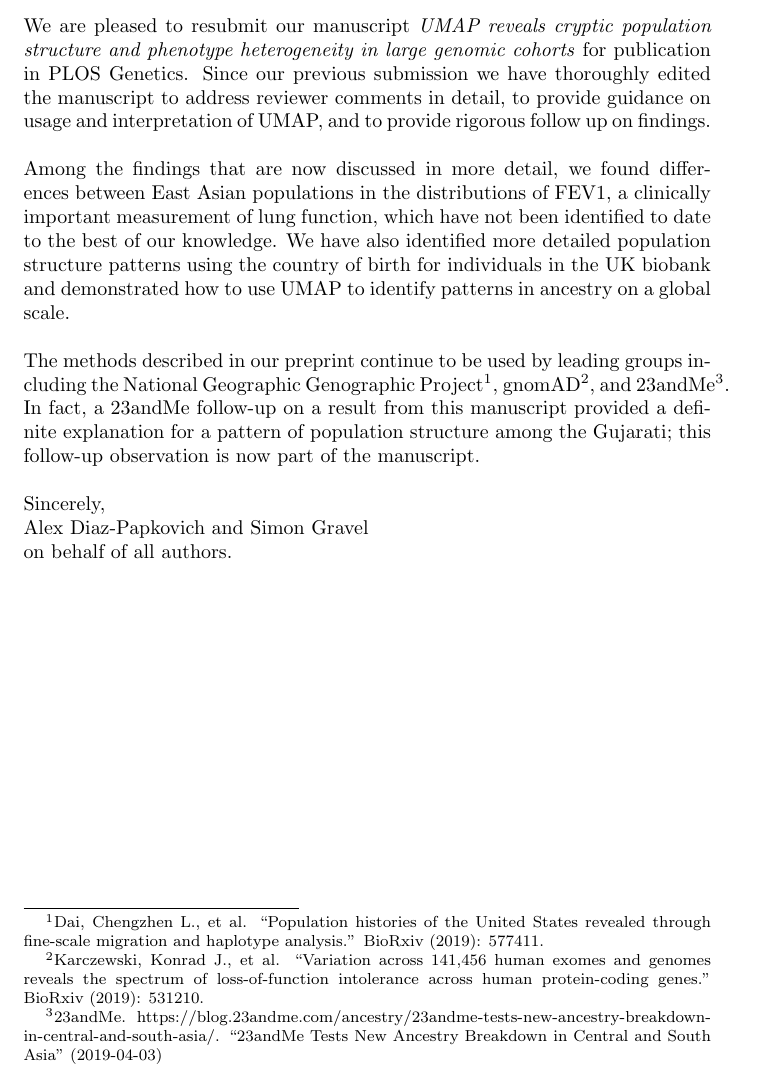
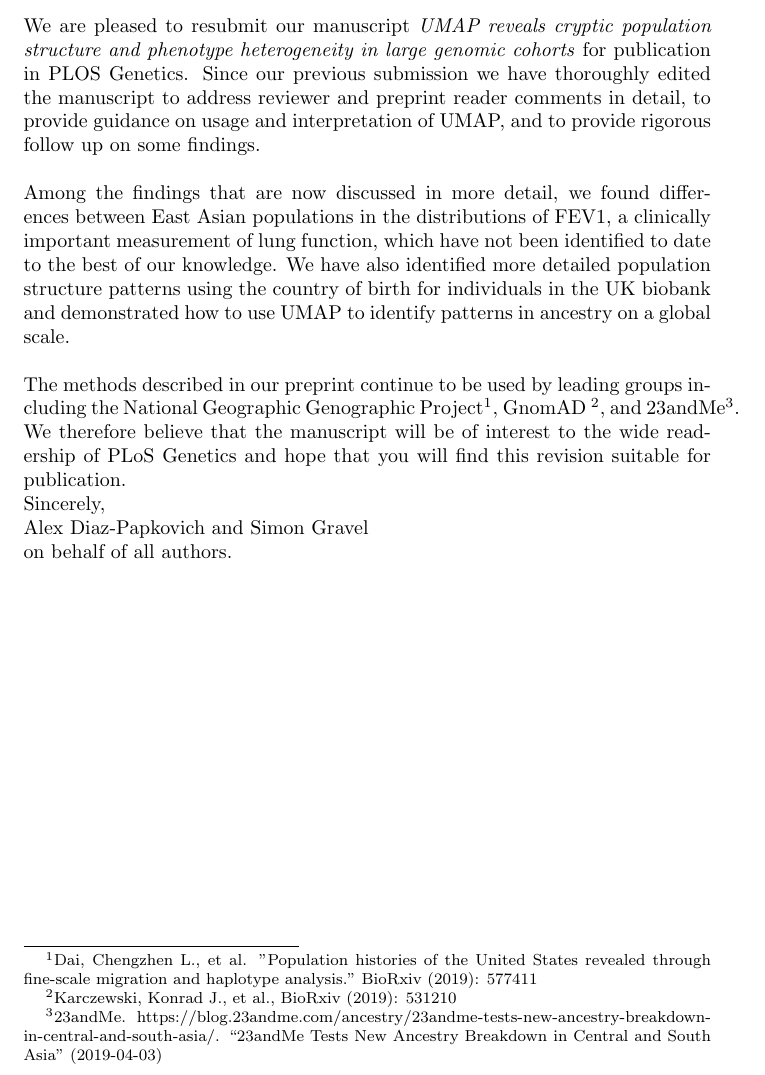
Before and after one commit to diazale/gt-dimred, a LaTeX document (ms/cover_letter.tex): part of the page, cut so that both start at the same text. Compiled offline with pdfLaTeX.

Commit message:
revert cover letter

```diff
--- a/ms/cover_letter.tex
+++ b/ms/cover_letter.tex
@@ -4,12 +4,14 @@
 \begin{document}
 Dear Editor,
 \\\\
-We are pleased to resubmit our manuscript \emph{UMAP reveals cryptic population structure and phenotype heterogeneity in large genomic cohorts} for publication in PLOS Genetics. Since our previous submission we have thoroughly edited the manuscript to address reviewer comments in detail, to provide guidance on usage and interpretation of UMAP, and to provide rigorous follow up on findings.
+We are pleased to resubmit our manuscript \emph{UMAP reveals cryptic population structure and phenotype heterogeneity in large genomic cohorts} for publication in PLOS Genetics. Since our previous submission we have thoroughly edited the manuscript to address reviewer and preprint reader comments in detail, to provide guidance on usage and interpretation of UMAP, and to provide rigorous follow up on some findings.
 \\\\
 Among the findings that are now discussed in more detail, we found differences between East Asian populations in the distributions of FEV1, a clinically important measurement of lung function, which have not been identified to date to the best of our knowledge. We have also identified more detailed population structure patterns using the country of birth for individuals in the UK biobank and demonstrated how to use UMAP to identify patterns in ancestry on a global scale.
 \\\\
-The methods described in our preprint continue to be used by leading groups including the National Geographic Genographic Project\footnote{Dai, Chengzhen L., et al. ``Population histories of the United States revealed through fine-scale migration and haplotype analysis.'' BioRxiv (2019): 577411.}, gnomAD\footnote{Karczewski, Konrad J., et al. ``Variation across 141,456 human exomes and genomes reveals the spectrum of loss-of-function intolerance across human protein-coding genes.'' BioRxiv (2019): 531210.}, and 23andMe\footnote{23andMe. https://blog.23andme.com/ancestry/23andme-tests-new-ancestry-breakdown-in-central-and-south-asia/. ``23andMe Tests New Ancestry Breakdown in Central and South Asia'' (2019-04-03)}. In fact, a 23andMe follow-up on a result from this manuscript provided a definite explanation for a pattern of population structure among the Gujarati; this follow-up observation is now part of the manuscript.
-\\\\
+The methods described in our preprint continue to be used by leading groups including the National Geographic Genographic Project\footnote{Dai, Chengzhen L., et al. "Population histories of the United States revealed through fine-scale migration and haplotype analysis." BioRxiv (2019): 577411}, GnomAD \footnote{Karczewski, Konrad J., et al., BioRxiv (2019): 531210 }, and 23andMe\footnote{23andMe. https://blog.23andme.com/ancestry/23andme-tests-new-ancestry-breakdown-in-central-and-south-asia/. ``23andMe Tests New Ancestry Breakdown in Central and South Asia'' (2019-04-03)}.
+\\
+We therefore believe that the manuscript will be of interest to the wide readership of PLoS Genetics and hope that you will find this revision suitable for publication.
+\\
 Sincerely,
 \\
 Alex Diaz-Papkovich and Simon Gravel
```
